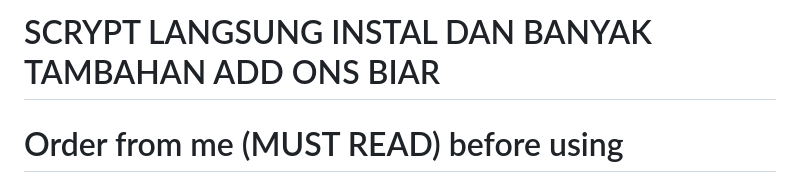
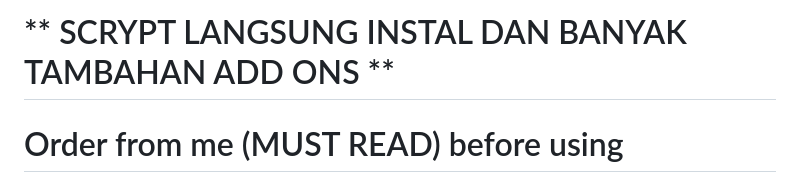
Before and after one commit to hokagelegend2023/alpha3, a Markdown page: README.md, the part around the change. GitHub-like rendering.

```diff
--- a/README.md
+++ b/README.md
@@ -1,4 +1,4 @@
-# SCRYPT LANGSUNG INSTAL DAN BANYAK TAMBAHAN ADD ONS BIAR
+# ** SCRYPT LANGSUNG INSTAL DAN BANYAK TAMBAHAN ADD ONS **
 
 # Order from me (MUST READ) before using
 
```
